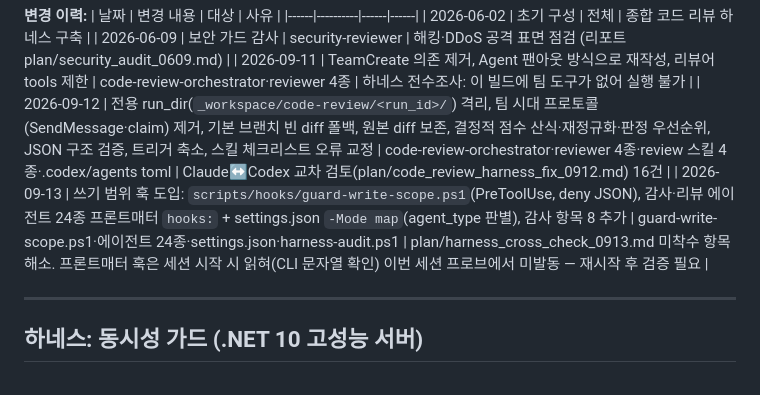
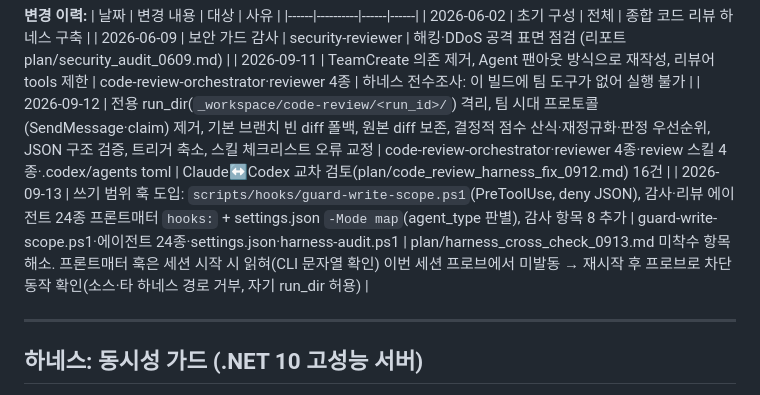
Before and after one commit to BerryBless/WebProject, a Markdown page: AGENTS.md, the part around the change. GitHub-like rendering.

```diff
--- a/AGENTS.md
+++ b/AGENTS.md
@@ -144,7 +144,7 @@ private readonly SemaphoreSlim _sendGate = new SemaphoreSlim(1, 1);
 | 2026-06-09 | 보안 가드 감사 | security-reviewer | 해킹·DDoS 공격 표면 점검 (리포트 plan/security_audit_0609.md) |
 | 2026-09-11 | TeamCreate 의존 제거, Agent 팬아웃 방식으로 재작성, 리뷰어 tools 제한 | code-review-orchestrator·reviewer 4종 | 하네스 전수조사: 이 빌드에 팀 도구가 없어 실행 불가 |
 | 2026-09-12 | 전용 run_dir(`_workspace/code-review/<run_id>/`) 격리, 팀 시대 프로토콜(SendMessage·claim) 제거, 기본 브랜치 빈 diff 폴백, 원본 diff 보존, 결정적 점수 산식·재정규화·판정 우선순위, JSON 구조 검증, 트리거 축소, 스킬 체크리스트 오류 교정 | code-review-orchestrator·reviewer 4종·review 스킬 4종·.codex/agents toml | Claude↔Codex 교차 검토(plan/code_review_harness_fix_0912.md) 16건 |
-| 2026-09-13 | 쓰기 범위 훅 도입: `scripts/hooks/guard-write-scope.ps1`(PreToolUse, deny JSON), 감사·리뷰 에이전트 24종 프론트매터 `hooks:` + settings.json `-Mode map`(agent_type 판별), 감사 항목 8 추가 | guard-write-scope.ps1·에이전트 24종·settings.json·harness-audit.ps1 | plan/harness_cross_check_0913.md 미착수 항목 해소. 프론트매터 훅은 세션 시작 시 읽혀(CLI 문자열 확인) 이번 세션 프로브에서 미발동 — 재시작 후 검증 필요 |
+| 2026-09-13 | 쓰기 범위 훅 도입: `scripts/hooks/guard-write-scope.ps1`(PreToolUse, deny JSON), 감사·리뷰 에이전트 24종 프론트매터 `hooks:` + settings.json `-Mode map`(agent_type 판별), 감사 항목 8 추가 | guard-write-scope.ps1·에이전트 24종·settings.json·harness-audit.ps1 | plan/harness_cross_check_0913.md 미착수 항목 해소. 프론트매터 훅은 세션 시작 시 읽혀(CLI 문자열 확인) 이번 세션 프로브에서 미발동 → 재시작 후 프로브로 차단 동작 확인(소스·타 하네스 경로 거부, 자기 run_dir 허용) |
 
 ---
 
```
Also changed, not shown: CLAUDE.md (+1 -1 lines), plan/harness_cross_check_0913.md (+1 -1 lines).
